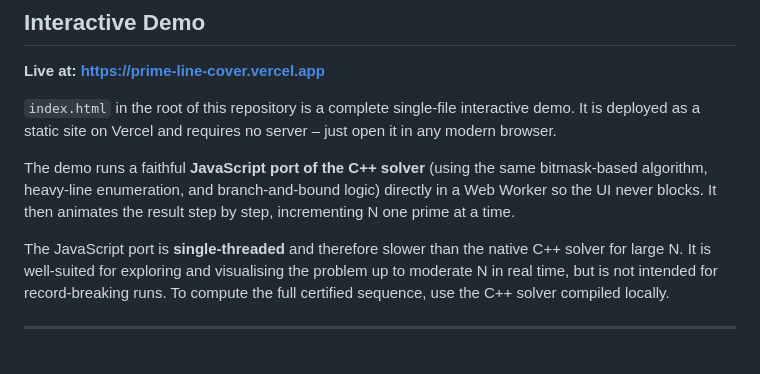
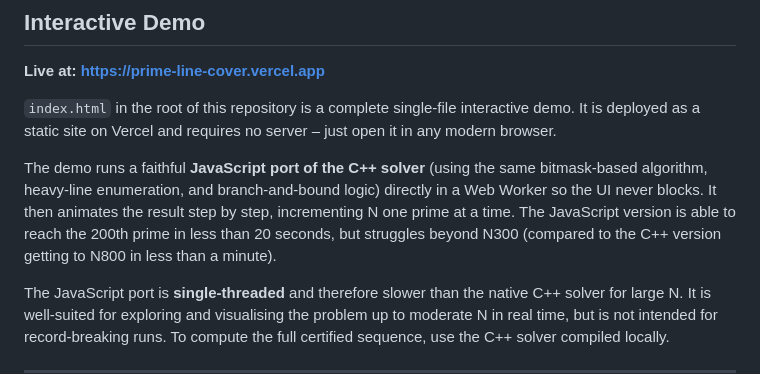
Before and after one commit to jespergran98/prime-line-cover, a Markdown page: README.md, the part around the change. Drawn GitHub-style; blank space fills up the shorter version.

Commit message:
updated JS comment in readme

```diff
--- a/README.md
+++ b/README.md
@@ -74,7 +74,7 @@ The solver is optimised for **N <= 1024** (hence the `1024` in the filename).
 
 `index.html` in the root of this repository is a complete single-file interactive demo. It is deployed as a static site on Vercel and requires no server – just open it in any modern browser.
 
-The demo runs a faithful **JavaScript port of the C++ solver** (using the same bitmask-based algorithm, heavy-line enumeration, and branch-and-bound logic) directly in a Web Worker so the UI never blocks. It then animates the result step by step, incrementing N one prime at a time.
+The demo runs a faithful **JavaScript port of the C++ solver** (using the same bitmask-based algorithm, heavy-line enumeration, and branch-and-bound logic) directly in a Web Worker so the UI never blocks. It then animates the result step by step, incrementing N one prime at a time. The JavaScript version is able to reach the 200th prime in less than 20 seconds, but struggles beyond N300 (compared to the C++ version getting to N800 in less than a minute).
 
 The JavaScript port is **single-threaded** and therefore slower than the native C++ solver for large N. It is well-suited for exploring and visualising the problem up to moderate N in real time, but is not intended for record-breaking runs. To compute the full certified sequence, use the C++ solver compiled locally.
 
```
